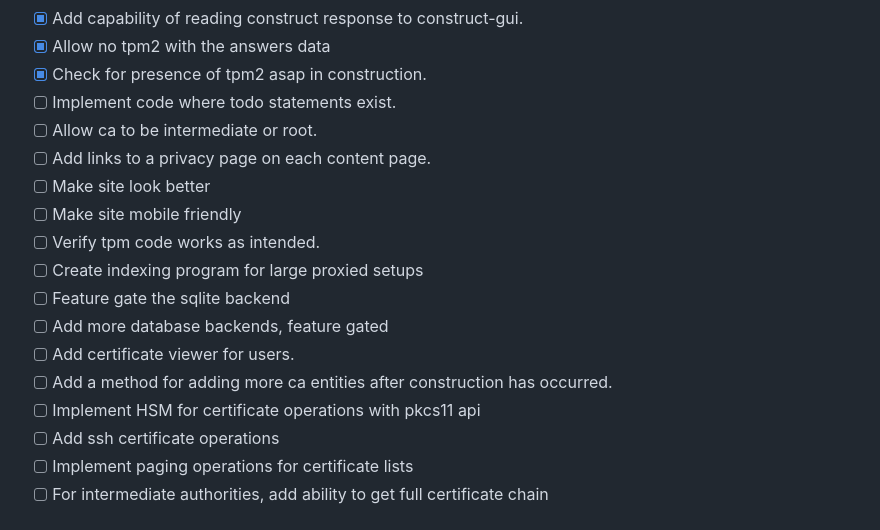
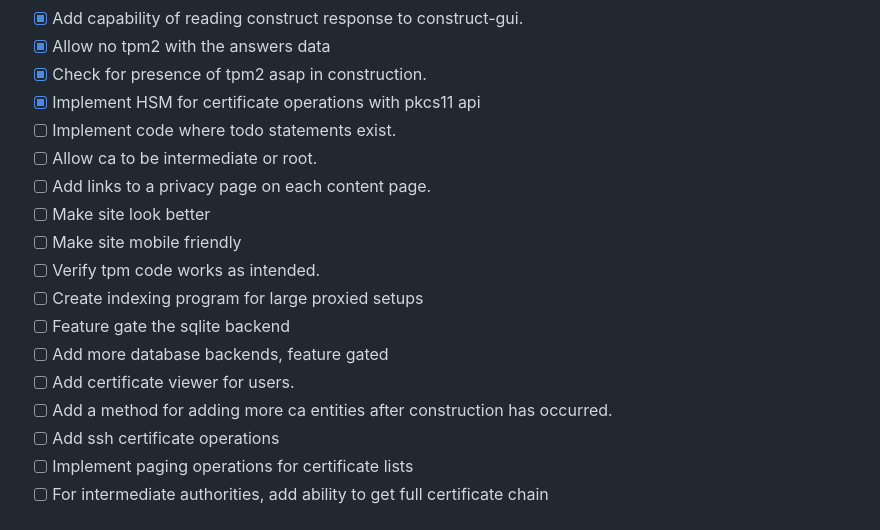
Before and after one commit to uglyoldbob/iot, a Markdown page: readme.md, the part around the change. Rendered like a GitHub page.

```diff
--- a/readme.md
+++ b/readme.md
@@ -44,6 +44,7 @@ Helpful openssl commands see [openssl](openssl.md)
 - [x] Add capability of reading construct response to construct-gui.
 - [x] Allow no tpm2 with the answers data
 - [x] Check for presence of tpm2 asap in construction.
+- [x] Implement HSM for certificate operations with pkcs11 api
 - [ ] Implement code where todo statements exist.
 - [ ] Allow ca to be intermediate or root.
 - [ ] Add links to a privacy page on each content page.
@@ -55,7 +56,6 @@ Helpful openssl commands see [openssl](openssl.md)
 - [ ] Add more database backends, feature gated
 - [ ] Add certificate viewer for users.
 - [ ] Add a method for adding more ca entities after construction has occurred.
-- [ ] Implement HSM for certificate operations with pkcs11 api
 - [ ] Add ssh certificate operations
 - [ ] Implement paging operations for certificate lists
 - [ ] For intermediate authorities, add ability to get full certificate chain
```
